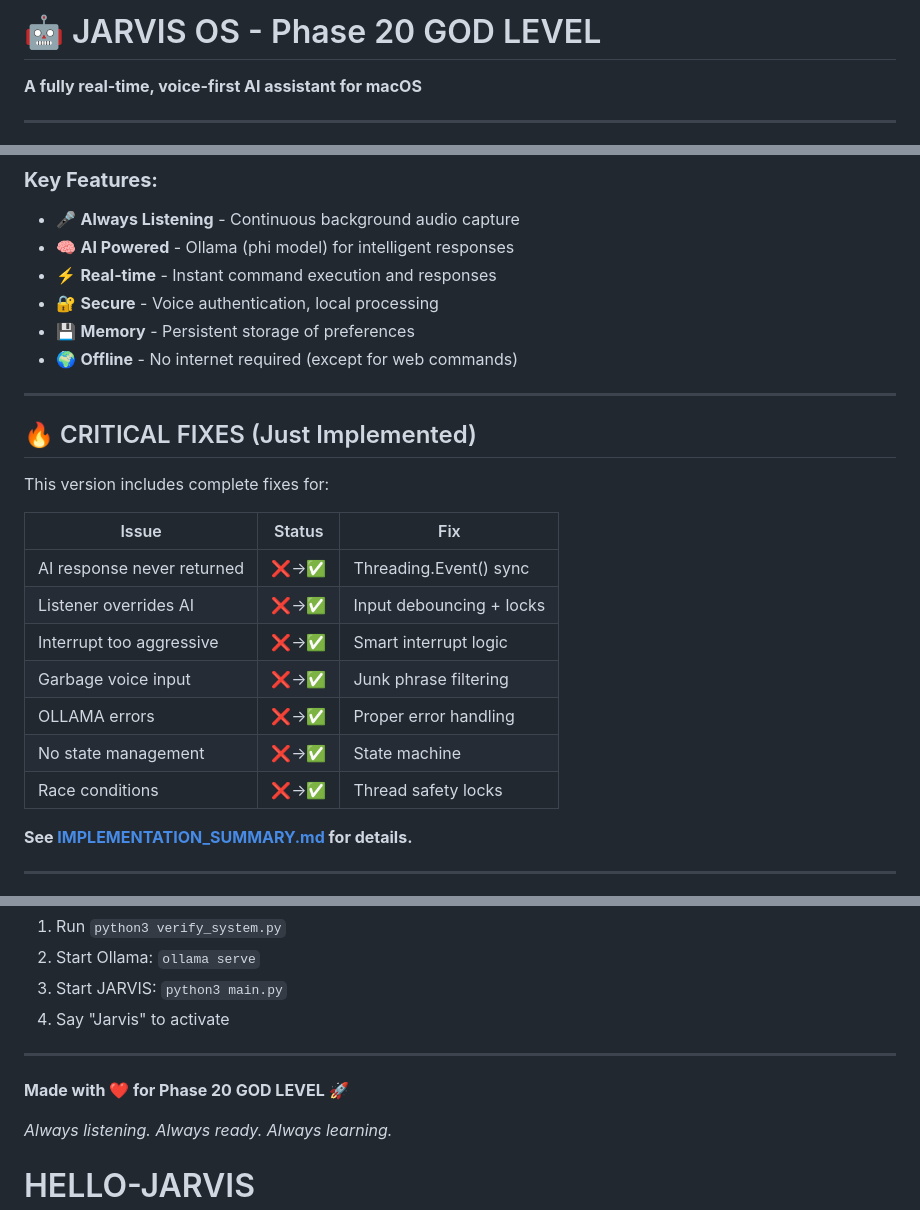
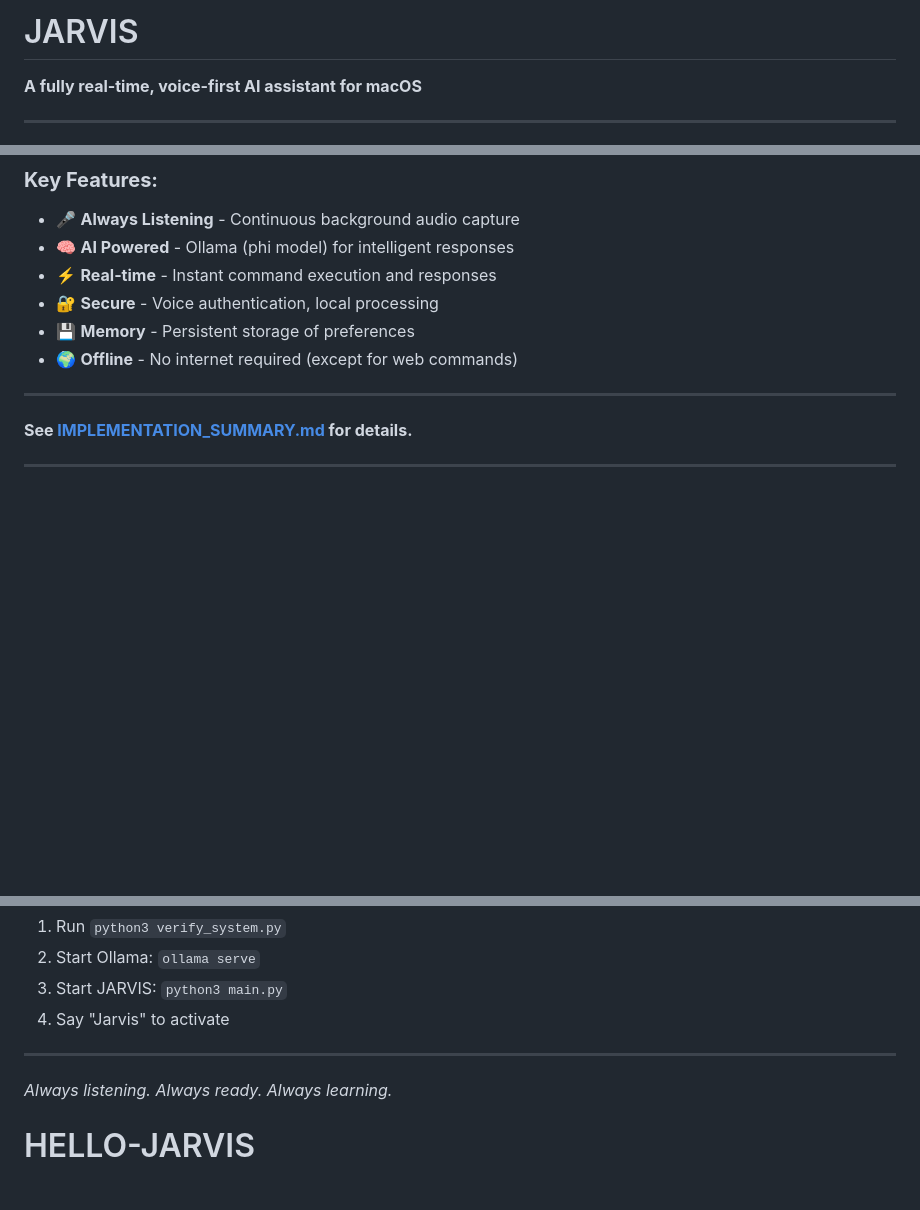
Before and after one commit to Cngh10/JARVIS_IS_LISTENING, a Markdown page: README.md, 3 parts joined by grey strips. GitHub-like rendering; blank space fills up the shorter version.

Commit message:
Update README.md
Updated README to reflect new branding and removed critical fixes section.

```diff
--- a/README.md
+++ b/README.md
@@ -1,4 +1,4 @@
-# 🤖 JARVIS OS - Phase 20 GOD LEVEL
+#  JARVIS
 
 **A fully real-time, voice-first AI assistant for macOS**
 
@@ -18,19 +18,6 @@ JARVIS is a standalone voice assistant that runs locally on your macOS machine.
 
 ---
 
-## 🔥 CRITICAL FIXES (Just Implemented)
-
-This version includes complete fixes for:
-
-| Issue | Status | Fix |
-|-------|--------|-----|
-| AI response never returned | ❌→✅ | Threading.Event() sync |
-| Listener overrides AI | ❌→✅ | Input debouncing + locks |
-| Interrupt too aggressive | ❌→✅ | Smart interrupt logic |
-| Garbage voice input | ❌→✅ | Junk phrase filtering |
-| OLLAMA errors | ❌→✅ | Proper error handling |
-| No state management | ❌→✅ | State machine |
-| Race conditions | ❌→✅ | Thread safety locks |
 
 **See [IMPLEMENTATION_SUMMARY.md](IMPLEMENTATION_SUMMARY.md) for details.**
 
@@ -414,7 +401,6 @@ This project is created for educational purposes.
 
 ---
 
-**Made with ❤️ for Phase 20 GOD LEVEL 🚀**
 
 *Always listening. Always ready. Always learning.*
 # HELLO-JARVIS
```
